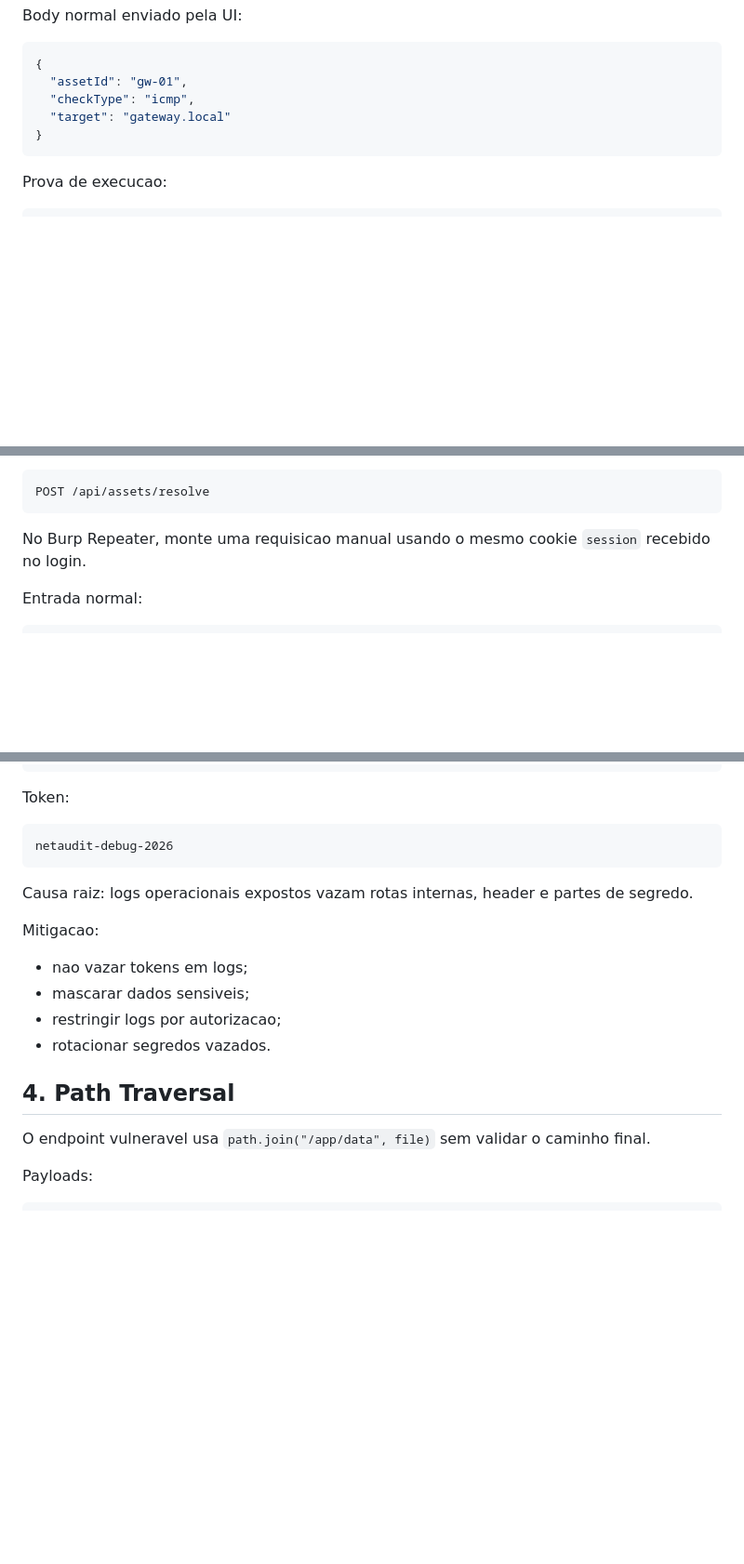
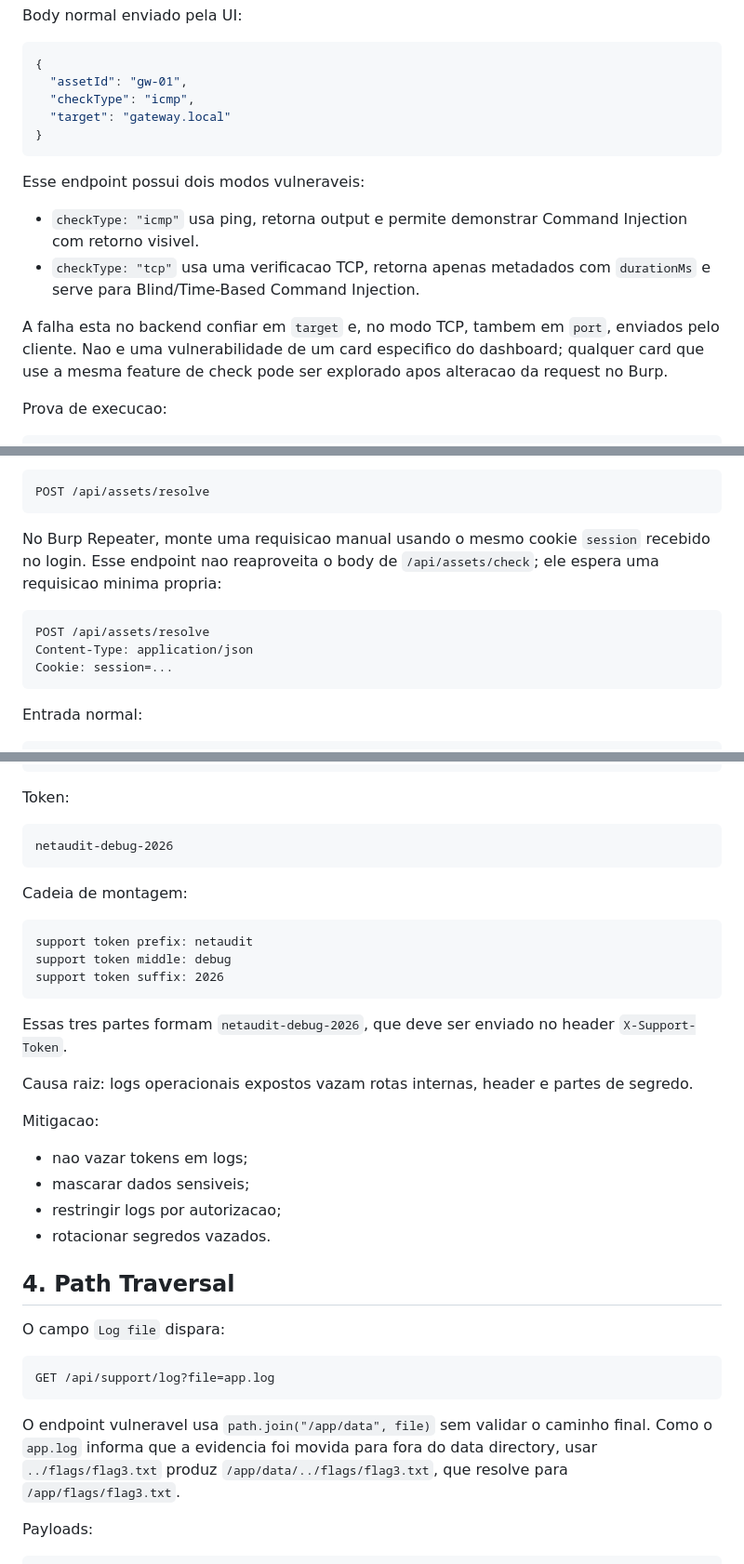
Before and after one commit to msrlx0/ctf-labs, a Markdown page: lab-03-netaudit/SOLUTION.md, 3 parts joined by grey strips. Shown at 93% size. Drawn GitHub-style; blank space fills up the shorter version.

Commit message:
docs: clarify lab 03 manual exploitation flow

````diff
--- a/lab-03-netaudit/SOLUTION.md
+++ b/lab-03-netaudit/SOLUTION.md
@@ -140,6 +140,13 @@ Body normal enviado pela UI:
 }
 ```
 
+Esse endpoint possui dois modos vulneraveis:
+
+- `checkType: "icmp"` usa ping, retorna output e permite demonstrar Command Injection com retorno visivel.
+- `checkType: "tcp"` usa uma verificacao TCP, retorna apenas metadados com `durationMs` e serve para Blind/Time-Based Command Injection.
+
+A falha esta no backend confiar em `target` e, no modo TCP, tambem em `port`, enviados pelo cliente. Nao e uma vulnerabilidade de um card especifico do dashboard; qualquer card que use a mesma feature de check pode ser explorado apos alteracao da request no Burp.
+
 Prova de execucao:
 
 ```json
@@ -299,7 +306,13 @@ Rota:
 POST /api/assets/resolve
 ```
 
-No Burp Repeater, monte uma requisicao manual usando o mesmo cookie `session` recebido no login.
+No Burp Repeater, monte uma requisicao manual usando o mesmo cookie `session` recebido no login. Esse endpoint nao reaproveita o body de `/api/assets/check`; ele espera uma requisicao minima propria:
+
+```http
+POST /api/assets/resolve
+Content-Type: application/json
+Cookie: session=...
+```
 
 Entrada normal:
 
@@ -400,6 +413,16 @@ Token:
 netaudit-debug-2026
 ```
 
+Cadeia de montagem:
+
+```text
+support token prefix: netaudit
+support token middle: debug
+support token suffix: 2026
+```
+
+Essas tres partes formam `netaudit-debug-2026`, que deve ser enviado no header `X-Support-Token`.
+
 Causa raiz: logs operacionais expostos vazam rotas internas, header e partes de segredo.
 
 Mitigacao:
@@ -411,7 +434,13 @@ Mitigacao:
 
 ## 4. Path Traversal
 
-O endpoint vulneravel usa `path.join("/app/data", file)` sem validar o caminho final.
+O campo `Log file` dispara:
+
+```text
+GET /api/support/log?file=app.log
+```
+
+O endpoint vulneravel usa `path.join("/app/data", file)` sem validar o caminho final. Como o `app.log` informa que a evidencia foi movida para fora do data directory, usar `../flags/flag3.txt` produz `/app/data/../flags/flag3.txt`, que resolve para `/app/flags/flag3.txt`.
 
 Payloads:
 
````
Also changed, not shown: other parts of lab-03-netaudit/SOLUTION.md (+6 -2 lines), lab-03-netaudit/WALKTHROUGH.md (+103 -16 lines).
